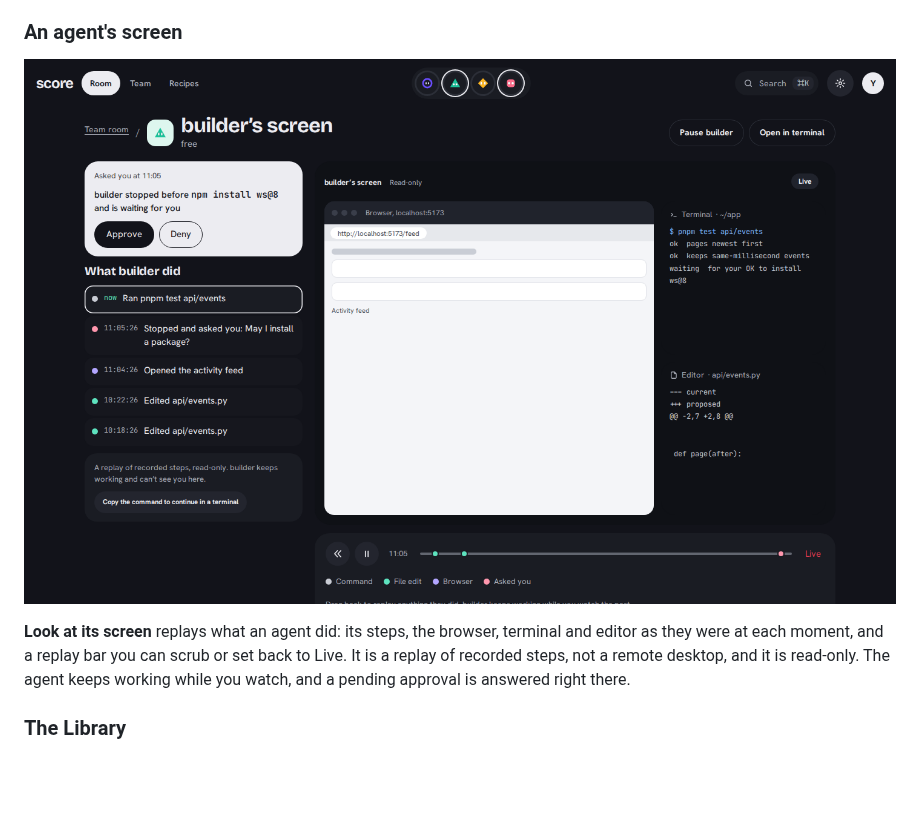
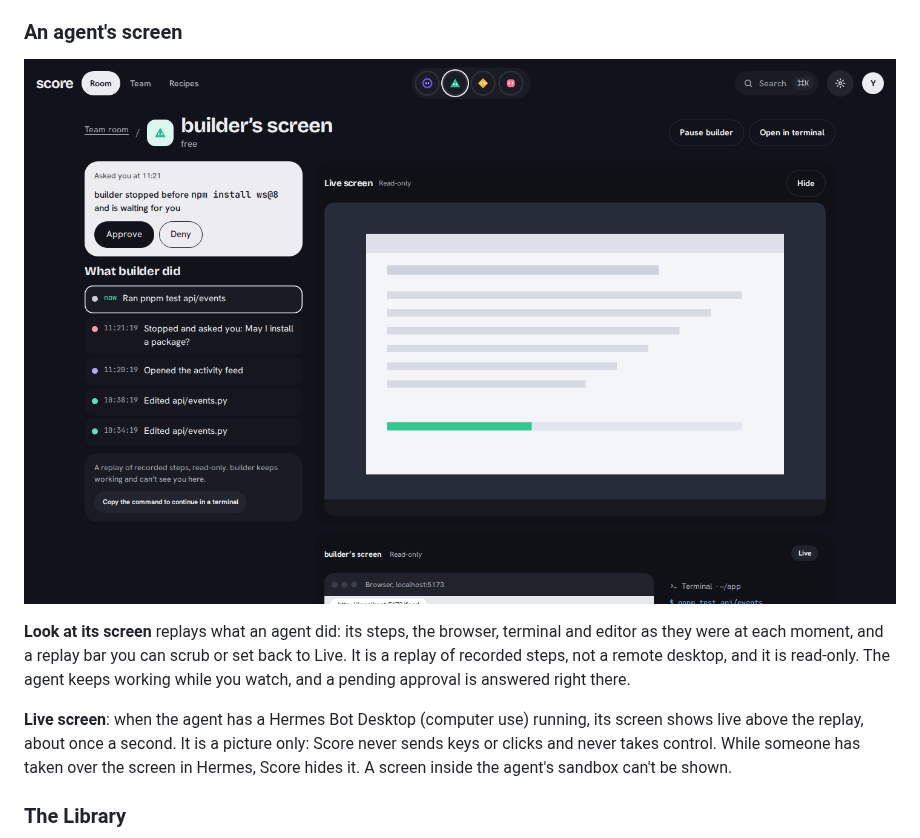
Before and after one commit to kohz87/score, a Markdown page: README.md, the part around one of its changes. Rendered like a GitHub page; pictures changed too: docs/screenshots/screen.png; blank space fills up the shorter version.

Commit message:
Release 3.3.0: CHANGELOG, versions, README live screen
Co-Authored-By: Claude Opus 5.5 <noreply@anthropic.com>

```diff
--- a/README.md
+++ b/README.md
@@ -269,6 +269,10 @@ model it runs on, and fallback models. Add agent creates a Hermes profile (see
 **Look at its screen** replays what an agent did: its steps, the browser, terminal and editor as they were at each
 moment, and a replay bar you can scrub or set back to Live. It is a replay of recorded steps, not a remote desktop, and
 it is read-only. The agent keeps working while you watch, and a pending approval is answered right there.
+
+**Live screen**: when the agent has a Hermes Bot Desktop (computer use) running, its screen shows live above the replay,
+about once a second. It is a picture only: Score never sends keys or clicks and never takes control. While someone has
+taken over the screen in Hermes, Score hides it. A screen inside the agent's sandbox can't be shown.
 
 ### The Library
 
```
Also changed, not shown: other parts of README.md (+1 -1 lines), CHANGELOG.md (+22 -0 lines), 4 other files.
